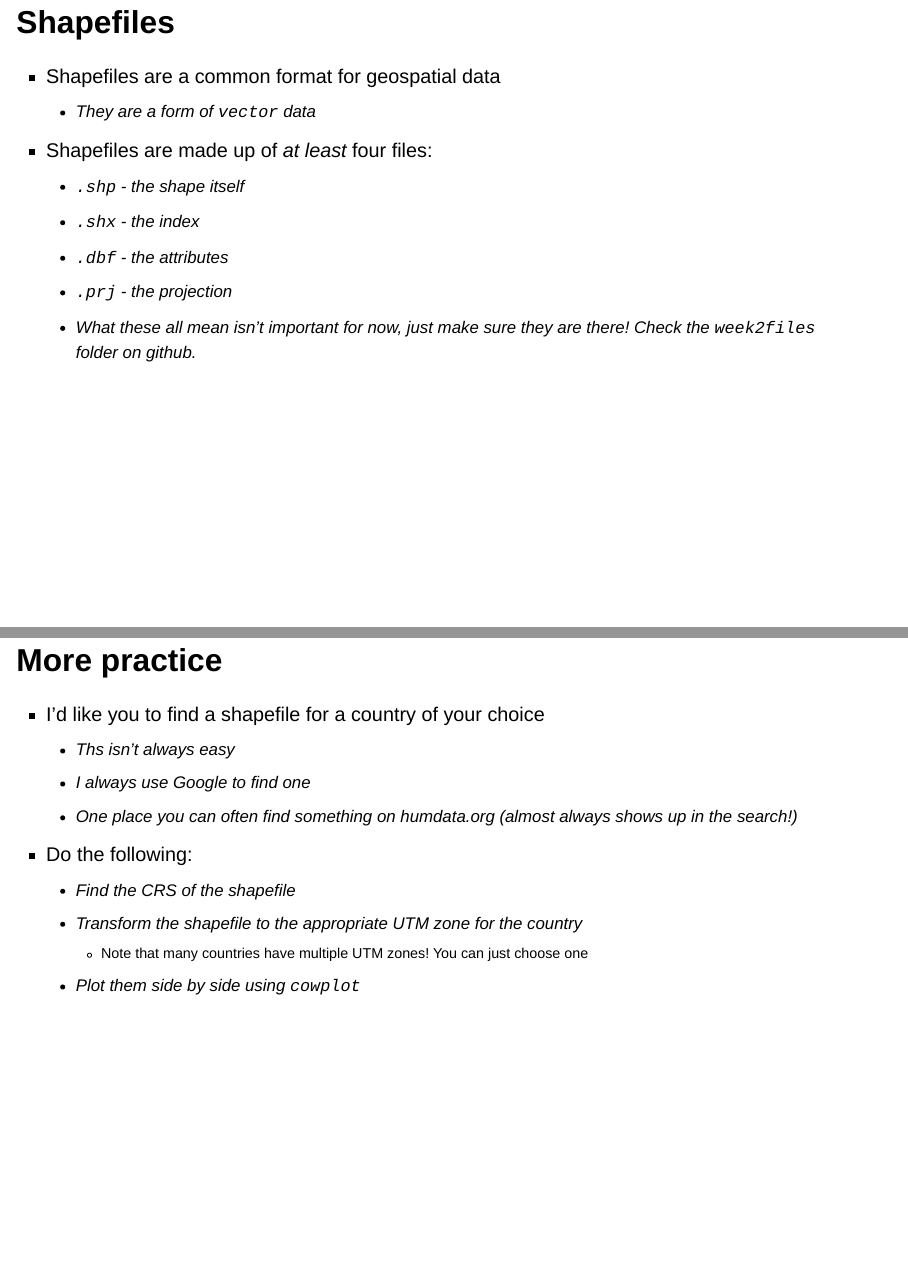
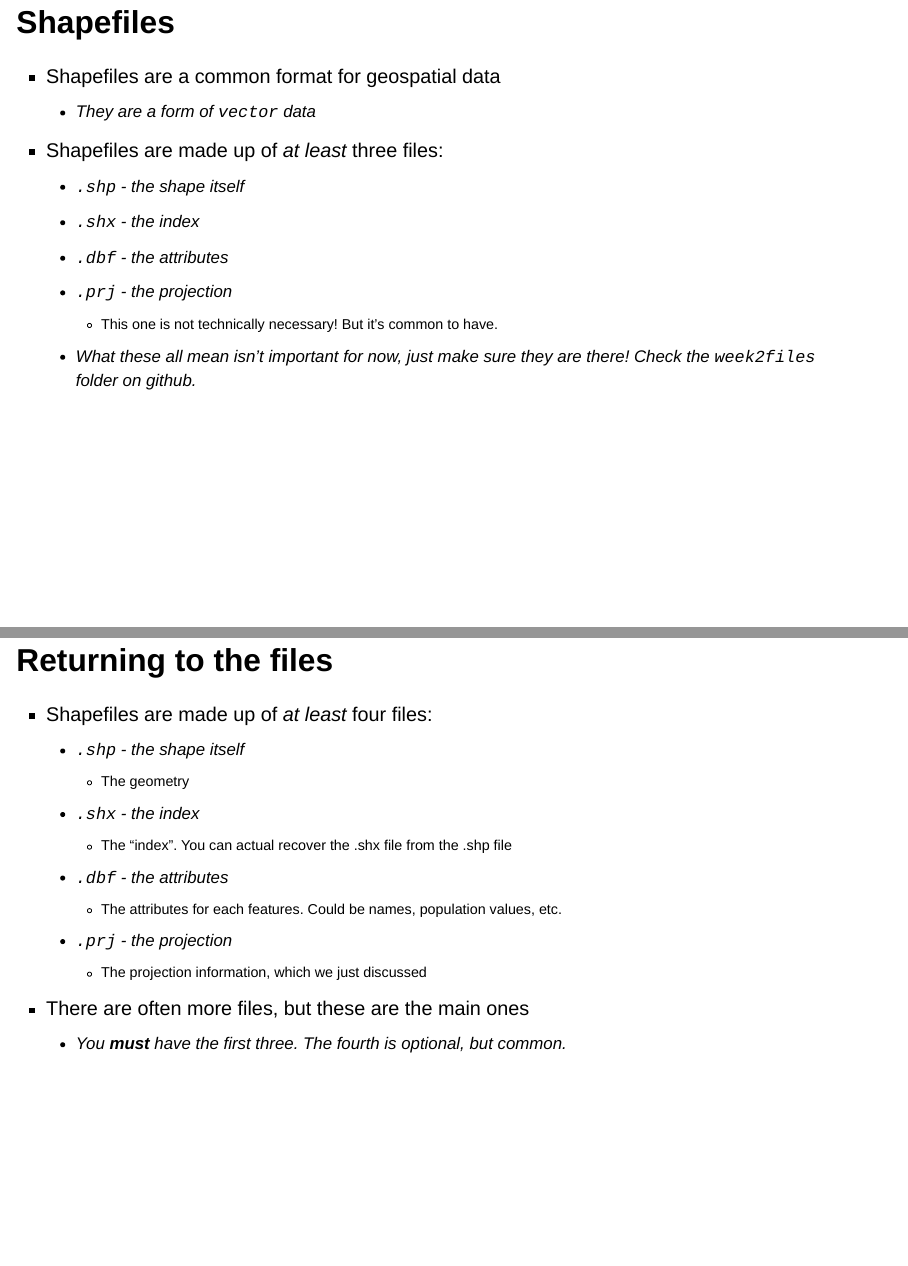
Before and after one commit to JoshMerfeld/geospatialdataR, a Quarto document (week2.qmd): pages 6 and 68 of 68 before the commit and pages 6 and 85 of 85 after it, joined at a grey line. Rendered offline with R 4.5, knitr and Pandoc in place of Quarto, with nearby package versions; drawn as Slidy slides in place of the format the file asks for; some code elsewhere in the file could not run offline.

Commit message:
syllabus and week2

```diff
--- a/week2.qmd
+++ b/week2.qmd
@@ -104,11 +104,12 @@ kdisgray <- "#A7A9AC"
 - Shapefiles are a common format for geospatial data
   - They are a form of `vector` data
 
-- Shapefiles are made up of _at least_ four files:
+- Shapefiles are made up of _at least_ three files:
   - `.shp` - the shape itself
   - `.shx` - the index
   - `.dbf` - the attributes
   - `.prj` - the projection
+    - This one is not technically necessary! But it's common to have.
   - What these all mean isn't important for now, just make sure they are there! Check the `week2files` folder on github.
 
 
@@ -1617,3 +1618,22 @@ plot_grid(g1, g2) +
   - Transform the shapefile to the appropriate UTM zone for the country
     - Note that many countries have multiple UTM zones! You can just choose one
   - Plot them side by side using `cowplot`
+
+
+
+
+
+## Returning to the files
+
+- Shapefiles are made up of _at least_ four files:
+  - `.shp` - the shape itself
+    - The geometry
+  - `.shx` - the index
+    - The "index". You can actual recover the .shx file from the .shp file
+  - `.dbf` - the attributes
+    - The attributes for each features. Could be names, population values, etc.
+  - `.prj` - the projection
+    - The projection information, which we just discussed
+
+- There are often more files, but these are the main ones
+  - You **must** have the first three. The fourth is optional, but common.
```
Also changed, not shown: syllabus.pdf, 1 other file.
